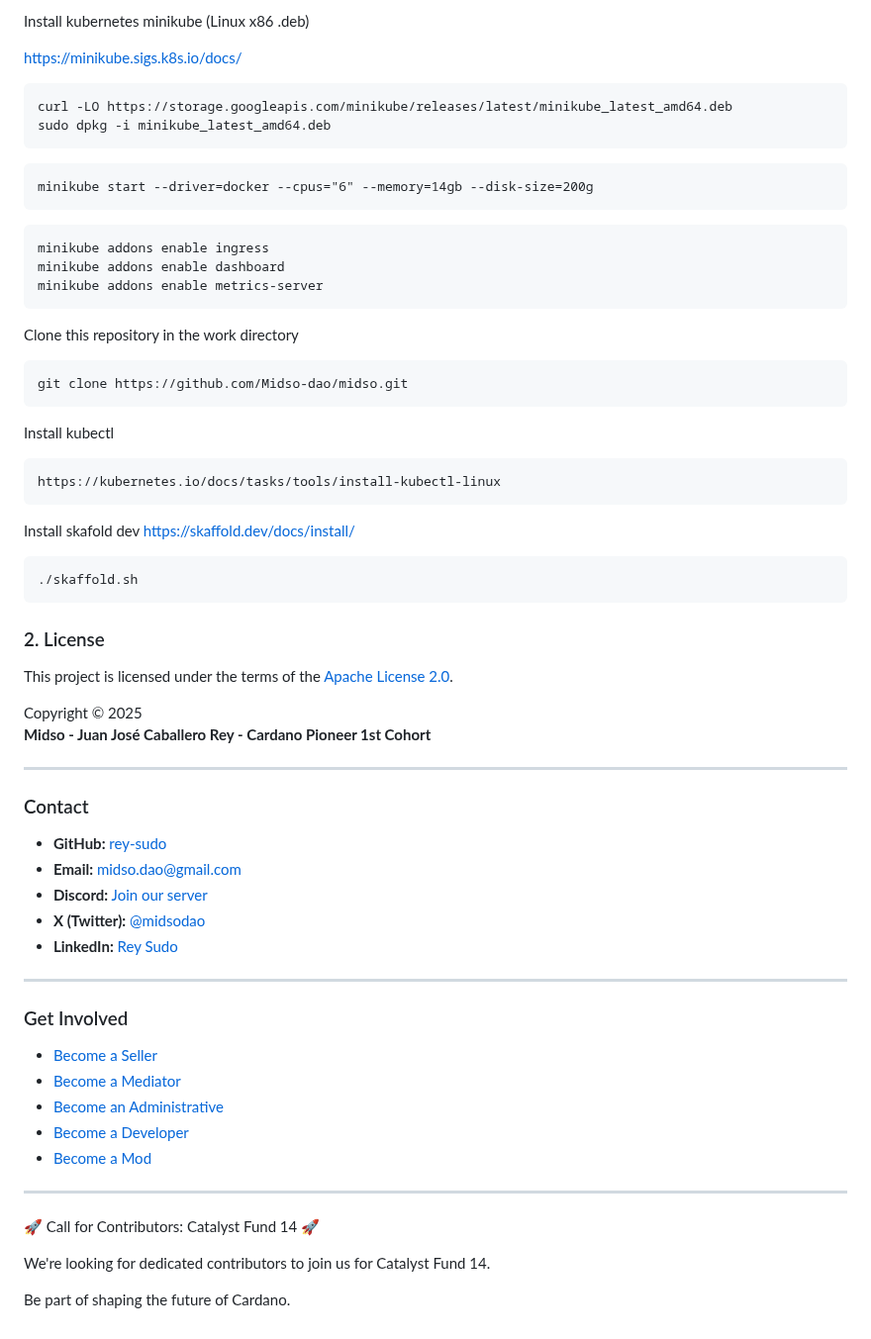
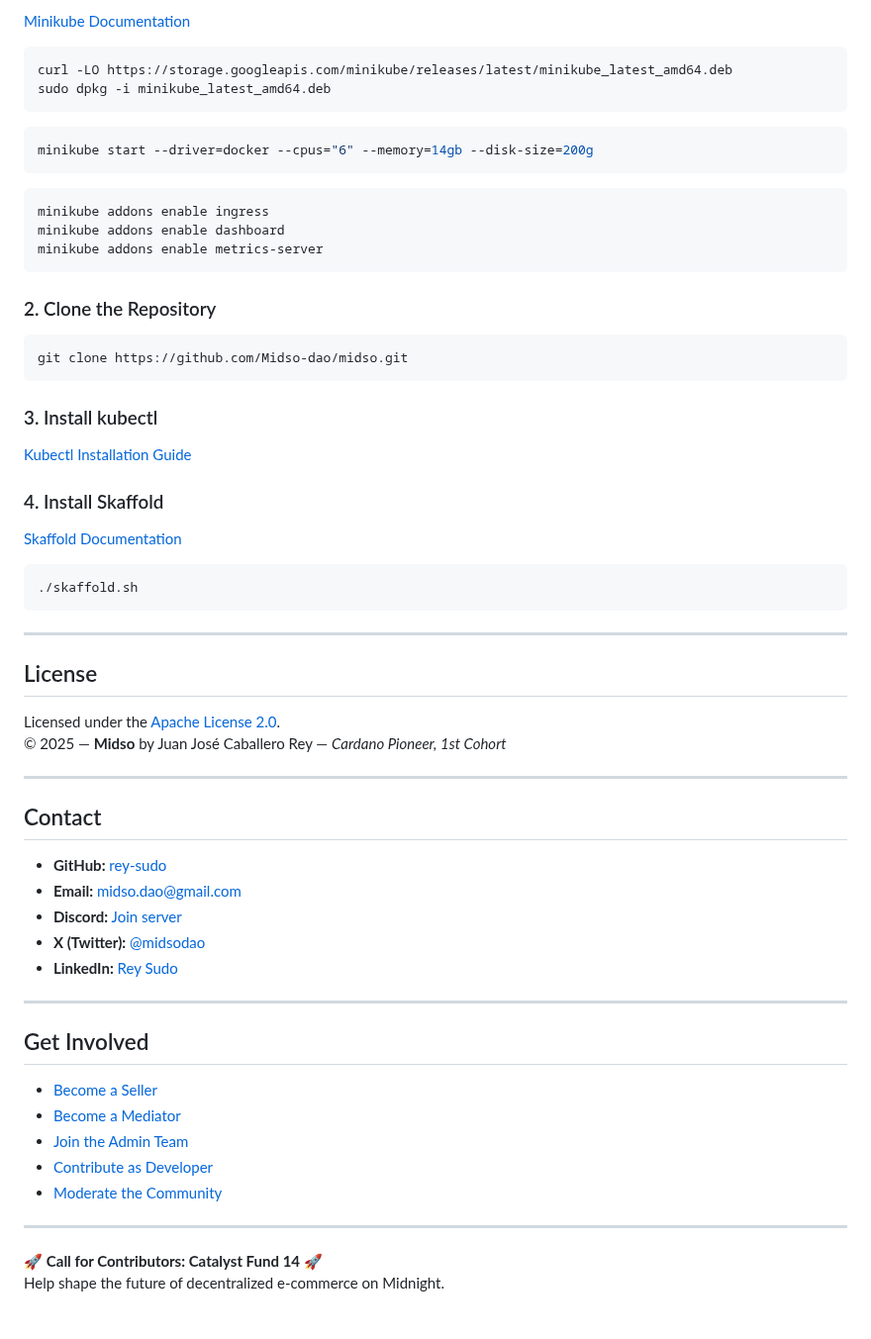
Before and after one commit to midso-dao/midso, a Markdown page: README.md, the part around one of its changes. Shown at 99% size. Drawn GitHub-style.

````diff
--- a/README.md
+++ b/README.md
@@ -69,73 +78,67 @@ These features empower any community member to become a seller and launch their
 
-Install kubernetes minikube (Linux x86 .deb)
+[Minikube Documentation](https://minikube.sigs.k8s.io/docs/)
 
-https://minikube.sigs.k8s.io/docs/
-
-```
+```bash
 curl -LO https://storage.googleapis.com/minikube/releases/latest/minikube_latest_amd64.deb
 sudo dpkg -i minikube_latest_amd64.deb
 ```
 
-```
+```bash
 minikube start --driver=docker --cpus="6" --memory=14gb --disk-size=200g
 ```
 
-```
+```bash
 minikube addons enable ingress
 minikube addons enable dashboard
 minikube addons enable metrics-server
 ```
 
-Clone this repository in the work directory
+### 2. Clone the Repository
 
-```
+```bash
 git clone https://github.com/Midso-dao/midso.git
 ```
 
-Install kubectl
+### 3. Install kubectl
 
-```
-https://kubernetes.io/docs/tasks/tools/install-kubectl-linux
-```
+[Kubectl Installation Guide](https://kubernetes.io/docs/tasks/tools/install-kubectl-linux)
 
-Install skafold dev
-[https://skaffold.dev/docs/install/](https://skaffold.dev/docs/install/)
+### 4. Install Skaffold
 
-```
+[Skaffold Documentation](https://skaffold.dev/docs/install/)
+
+```bash
 ./skaffold.sh
 ```
 
-### 2\. License
+---
 
-This project is licensed under the terms of the [Apache License 2.0](./LICENSE).
+## License
 
-Copyright © 2025
-**Midso - Juan José Caballero Rey - Cardano Pioneer 1st Cohort**
+Licensed under the [Apache License 2.0](./LICENSE).
+© 2025 — **Midso** by Juan José Caballero Rey — *Cardano Pioneer, 1st Cohort*
 
 ---
 
-### Contact
+## Contact
 
 - **GitHub:** [rey-sudo](https://github.com/rey-sudo)
 - **Email:** [midso.dao@gmail.com](mailto:midso.dao@gmail.com)
-- **Discord:** [Join our server](https://discord.com/invite/MJ5Ckac6TV)
+- **Discord:** [Join server](https://discord.com/invite/MJ5Ckac6TV)
 - **X (Twitter):** [@midsodao](https://x.com/midsodao)
 - **LinkedIn:** [Rey Sudo](https://www.linkedin.com/in/rey-sudo)
 
 ---
 
-### Get Involved
+## Get Involved
 
 - [Become a Seller](https://seller.midso.io)
 - [Become a Mediator](https://discord.com/invite/MJ5Ckac6TV)
-- [Become an Administrative](https://discord.com/invite/MJ5Ckac6TV)
-- [Become a Developer](https://discord.com/invite/MJ5Ckac6TV)
-- [Become a Mod](https://discord.com/invite/MJ5Ckac6TV)
+- [Join the Admin Team](https://discord.com/invite/MJ5Ckac6TV)
+- [Contribute as Developer](https://discord.com/invite/MJ5Ckac6TV)
+- [Moderate the Community](https://discord.com/invite/MJ5Ckac6TV)
 
 ---
 
-🚀 Call for Contributors: Catalyst Fund 14 🚀
-
-We're looking for dedicated contributors to join us for Catalyst Fund 14.
-
-Be part of shaping the future of Cardano.
+🚀 **Call for Contributors: Catalyst Fund 14** 🚀
+Help shape the future of decentralized e-commerce on Midnight.
````
Also changed, not shown: other parts of README.md (+55 -46 lines).
